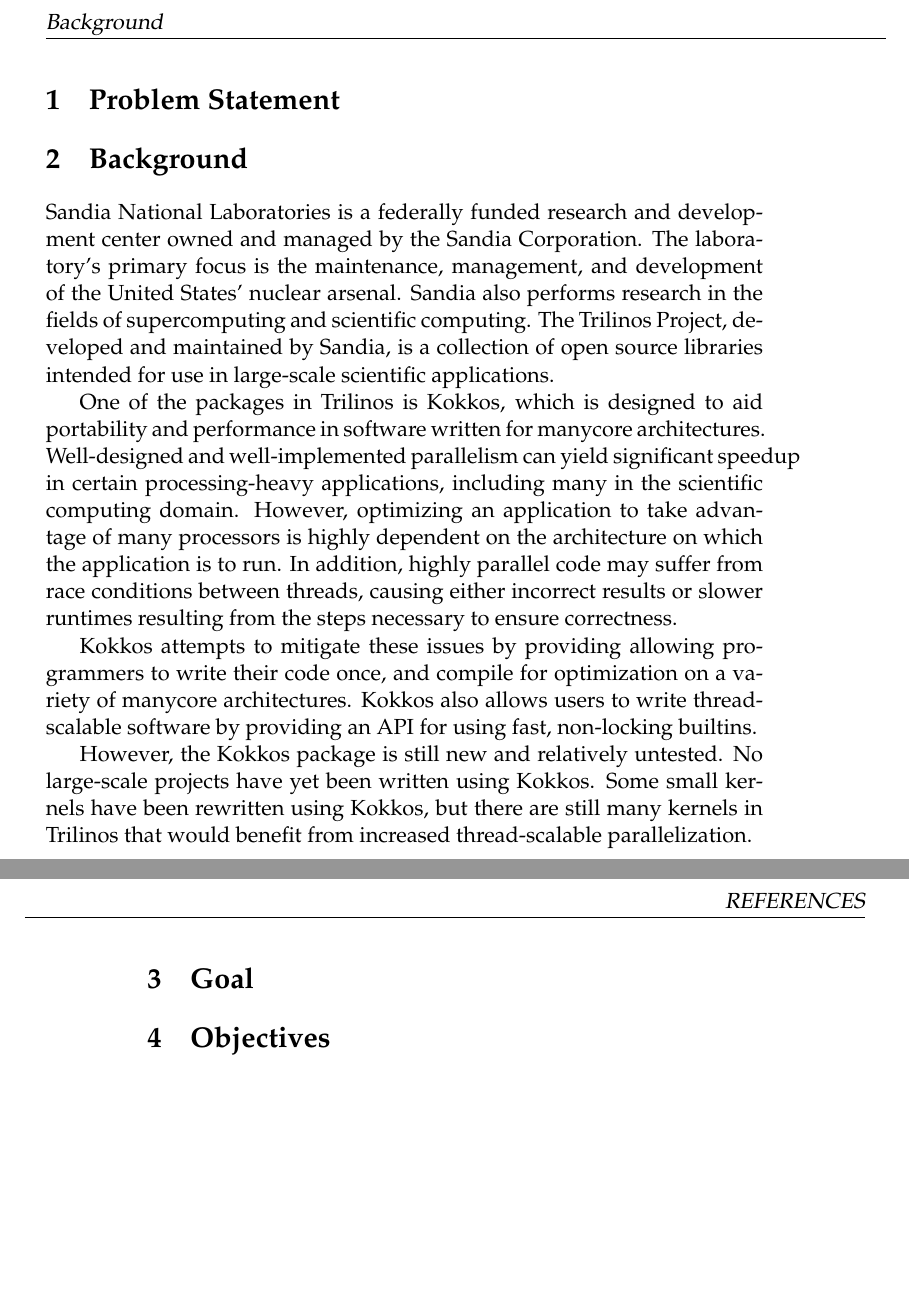
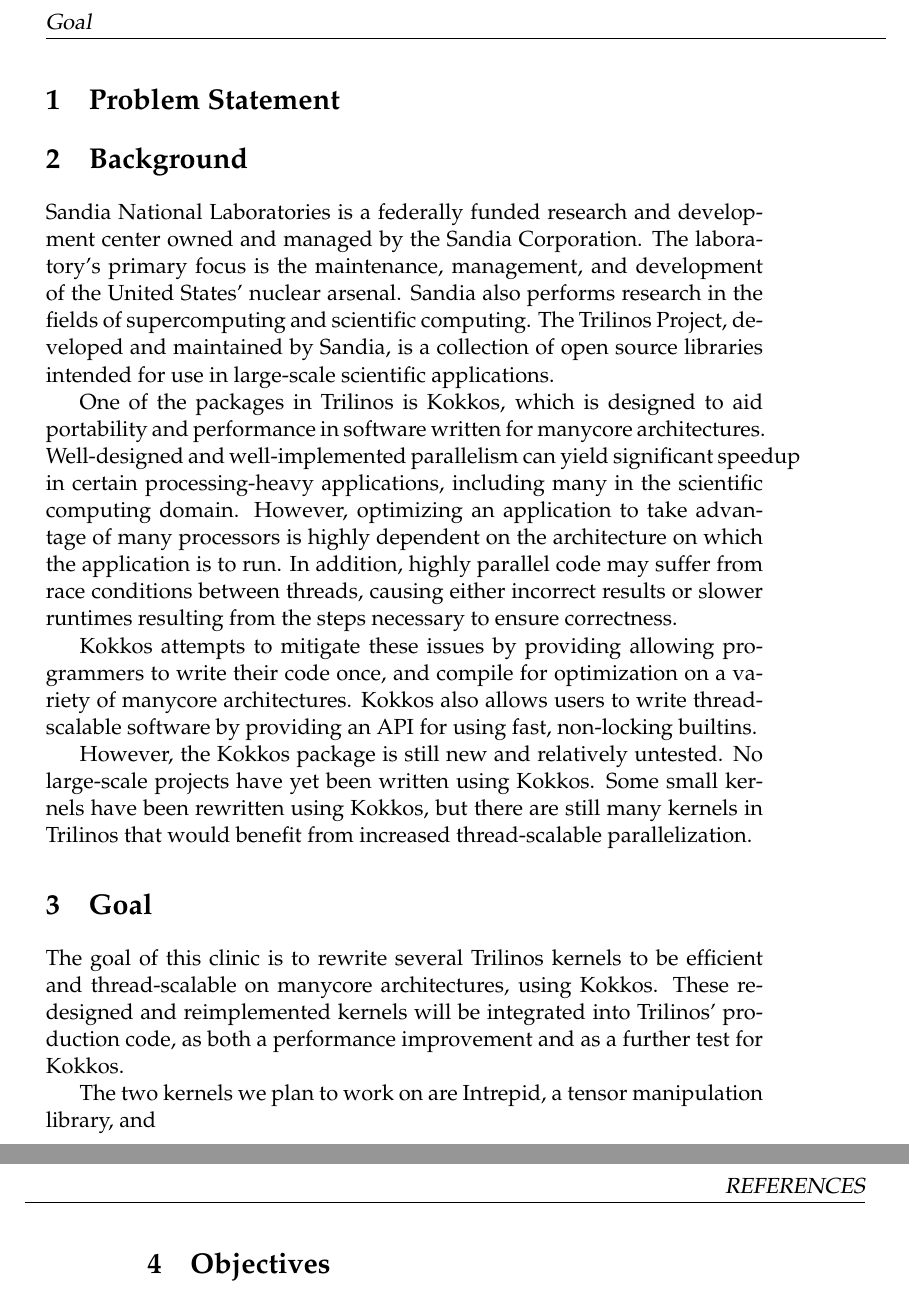
Before and after one commit to Sandia2014/statement-of-work, a LaTeX thesis (statement-of-work.tex): two parts of pages 3 and 4 of 4, joined at a grey line, cut at the place of the change, the shorter picture padded with empty space. Compiled offline with pdfLaTeX; a missing bibliography style is replaced by a similar one.

Commit message:
Write goal -- incomplete until we get our second project

```diff
--- a/statement-of-work.tex
+++ b/statement-of-work.tex
@@ -207,7 +207,14 @@
 
 \section{Goal}
 
-% TODO
+The goal of this clinic is to rewrite several Trilinos kernels to be efficient
+and thread-scalable on manycore architectures, using Kokkos.  These redesigned
+and reimplemented kernels will be integrated into Trilinos' production code, as
+both a performance improvement and as a further test for Kokkos.
+
+The two kernels we plan to work on are Intrepid, a tensor manipulation library,
+and
+% (TODO fill this in later.)
 
 \section{Objectives}
 
```
